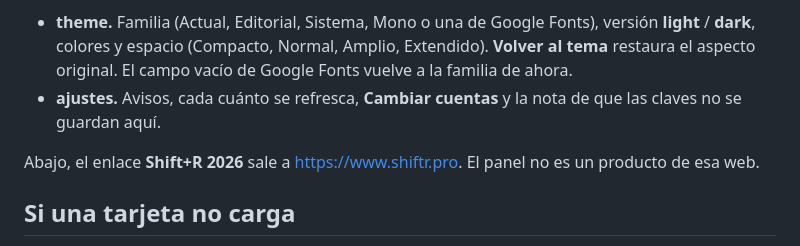
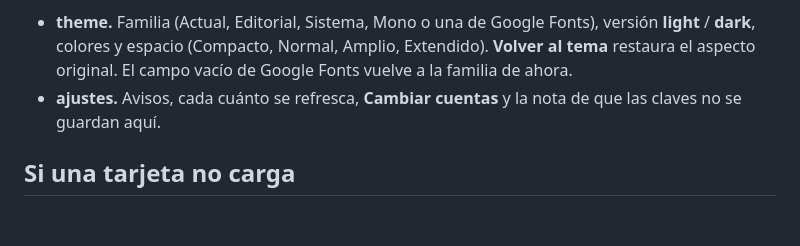
Before and after one commit to Raul-Marin/consumo, a Markdown page: README.md, the part around the change. GitHub-like rendering; blank space fills up the shorter version.

Commit message:
Quita del README la nota sobre el enlace de Shift+R.
Co-authored-by: Cursor <cursoragent@cursor.com>

```diff
--- a/README.md
+++ b/README.md
@@ -86,8 +86,6 @@ Arriba a la derecha:
 - **theme.** Familia (Actual, Editorial, Sistema, Mono o una de Google Fonts), versión **light** / **dark**, colores y espacio (Compacto, Normal, Amplio, Extendido). **Volver al tema** restaura el aspecto original. El campo vacío de Google Fonts vuelve a la familia de ahora.
 - **ajustes.** Avisos, cada cuánto se refresca, **Cambiar cuentas** y la nota de que las claves no se guardan aquí.
 
-Abajo, el enlace **Shift+R 2026** sale a https://www.shiftr.pro. El panel no es un producto de esa web.
-
 ## Si una tarjeta no carga
 
 - **Cursor.** Abre Cursor e inicia sesión. La sesión se lee de la base local de Cursor (`state.vscdb`), no de un token que tengas que pegar.
```
